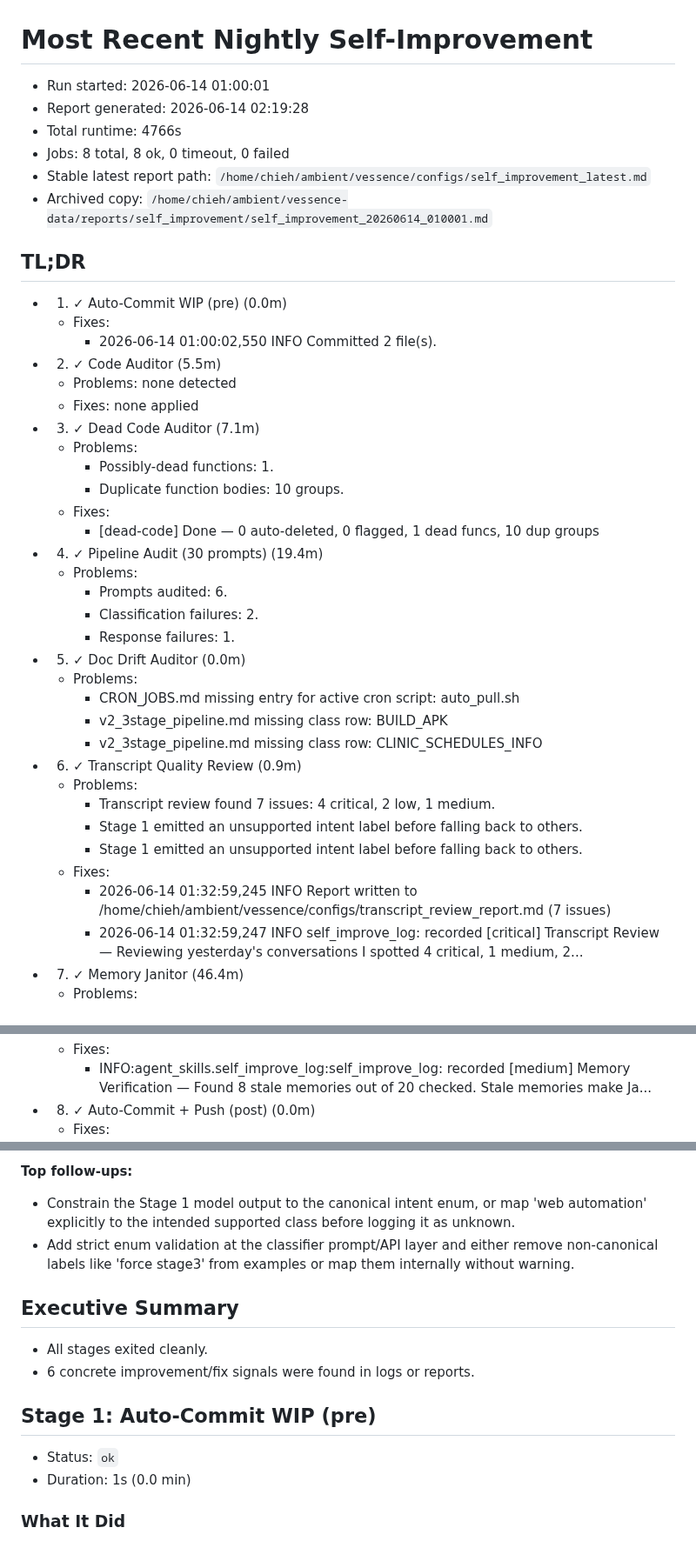
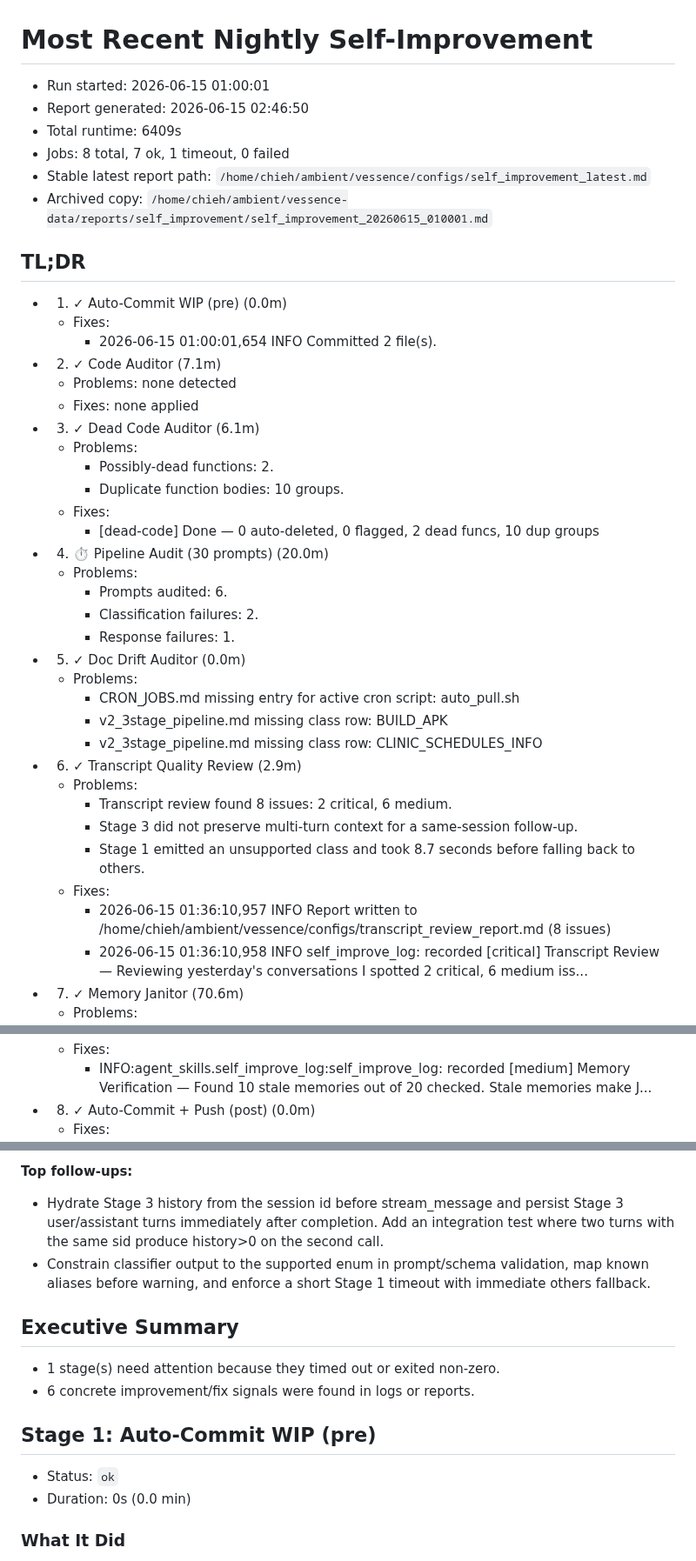
Before and after one commit to endsley/vessence, a Markdown page: vessence/configs/self_improvement_latest.md, 3 parts joined by grey strips. Shown at 87% size. Drawn GitHub-style.

```diff
--- a/vessence/configs/self_improvement_latest.md
+++ b/vessence/configs/self_improvement_latest.md
@@ -1,27 +1,27 @@
 # Most Recent Nightly Self-Improvement
 
-- Run started: 2026-06-14 01:00:01
-- Report generated: 2026-06-14 02:19:28
-- Total runtime: 4766s
-- Jobs: 8 total, 8 ok, 0 timeout, 0 failed
+- Run started: 2026-06-15 01:00:01
+- Report generated: 2026-06-15 02:46:50
+- Total runtime: 6409s
+- Jobs: 8 total, 7 ok, 1 timeout, 0 failed
 - Stable latest report path: `/home/chieh/ambient/vessence/configs/self_improvement_latest.md`
-- Archived copy: `/home/chieh/ambient/vessence-data/reports/self_improvement/self_improvement_20260614_010001.md`
+- Archived copy: `/home/chieh/ambient/vessence-data/reports/self_improvement/self_improvement_20260615_010001.md`
 
 ## TL;DR
 
 - 1. ✓ Auto-Commit WIP (pre) (0.0m)
   - Fixes:
-    - 2026-06-14 01:00:02,550 INFO Committed 2 file(s).
-- 2. ✓ Code Auditor (5.5m)
+    - 2026-06-15 01:00:01,654 INFO Committed 2 file(s).
+- 2. ✓ Code Auditor (7.1m)
   - Problems: none detected
   - Fixes: none applied
-- 3. ✓ Dead Code Auditor (7.1m)
+- 3. ✓ Dead Code Auditor (6.1m)
   - Problems:
-    - Possibly-dead functions: 1.
+    - Possibly-dead functions: 2.
     - Duplicate function bodies: 10 groups.
   - Fixes:
-    - [dead-code] Done — 0 auto-deleted, 0 flagged, 1 dead funcs, 10 dup groups
-- 4. ✓ Pipeline Audit (30 prompts) (19.4m)
+    - [dead-code] Done — 0 auto-deleted, 0 flagged, 2 dead funcs, 10 dup groups
+- 4. ⏱ Pipeline Audit (30 prompts) (20.0m)
   - Problems:
     - Prompts audited: 6.
     - Classification failures: 2.
@@ -31,13 +31,13 @@
     - CRON_JOBS.md missing entry for active cron script: auto_pull.sh
     - v2_3stage_pipeline.md missing class row: BUILD_APK
     - v2_3stage_pipeline.md missing class row: CLINIC_SCHEDULES_INFO
-- 6. ✓ Transcript Quality Review (0.9m)
+- 6. ✓ Transcript Quality Review (2.9m)
   - Problems:
-    - Transcript review found 7 issues: 4 critical, 2 low, 1 medium.
-    - Stage 1 emitted an unsupported intent label before falling back to others.
-    - Stage 1 emitted an unsupported intent label before falling back to others.
+    - Transcript review found 8 issues: 2 critical, 6 medium.
+    - Stage 3 did not preserve multi-turn context for a same-session follow-up.
+    - Stage 1 emitted an unsupported class and took 8.7 seconds before falling back to others.
   - Fixes:
-    - 2026-06-14 01:32:59,245 INFO Report written to /home/chieh/ambient/vessence/configs/transcript_review_report.md (7 issues)
-    - 2026-06-14 01:32:59,247 INFO self_improve_log: recorded [critical] Transcript Review — Reviewing yesterday's conversations I spotted 4 critical, 1 medium, 2...
-- 7. ✓ Memory Janitor (46.4m)
+    - 2026-06-15 01:36:10,957 INFO Report written to /home/chieh/ambient/vessence/configs/transcript_review_report.md (8 issues)
+    - 2026-06-15 01:36:10,958 INFO self_improve_log: recorded [critical] Transcript Review — Reviewing yesterday's conversations I spotted 2 critical, 6 medium iss...
+- 7. ✓ Memory Janitor (70.6m)
   - Problems:
@@ -47,4 +47,4 @@
   - Fixes:
-    - INFO:agent_skills.self_improve_log:self_improve_log: recorded [medium] Memory Verification — Found 8 stale memories out of 20 checked. Stale memories make Ja...
+    - INFO:agent_skills.self_improve_log:self_improve_log: recorded [medium] Memory Verification — Found 10 stale memories out of 20 checked. Stale memories make J...
 - 8. ✓ Auto-Commit + Push (post) (0.0m)
   - Fixes:
@@ -52,18 +52,18 @@
 
 **Top follow-ups:**
 
-- Constrain the Stage 1 model output to the canonical intent enum, or map 'web automation' explicitly to the intended supported class before logging it as unknown.
-- Add strict enum validation at the classifier prompt/API layer and either remove non-canonical labels like 'force stage3' from examples or map them internally without warning.
+- Hydrate Stage 3 history from the session id before stream_message and persist Stage 3 user/assistant turns immediately after completion. Add an integration test where two turns with the same sid produce history>0 on the second call.
+- Constrain classifier output to the supported enum in prompt/schema validation, map known aliases before warning, and enforce a short Stage 1 timeout with immediate others fallback.
 
 ## Executive Summary
 
-- All stages exited cleanly.
+- 1 stage(s) need attention because they timed out or exited non-zero.
 - 6 concrete improvement/fix signals were found in logs or reports.
 
 ## Stage 1: Auto-Commit WIP (pre)
 
 - Status: `ok`
-- Duration: 1s (0.0 min)
+- Duration: 0s (0.0 min)
 
 ### What It Did
 
```
Also changed, not shown: other parts of vessence/configs/self_improvement_latest.md (+33 -32 lines), vessence/configs/self_improve_log.md (+11 -0 lines).
